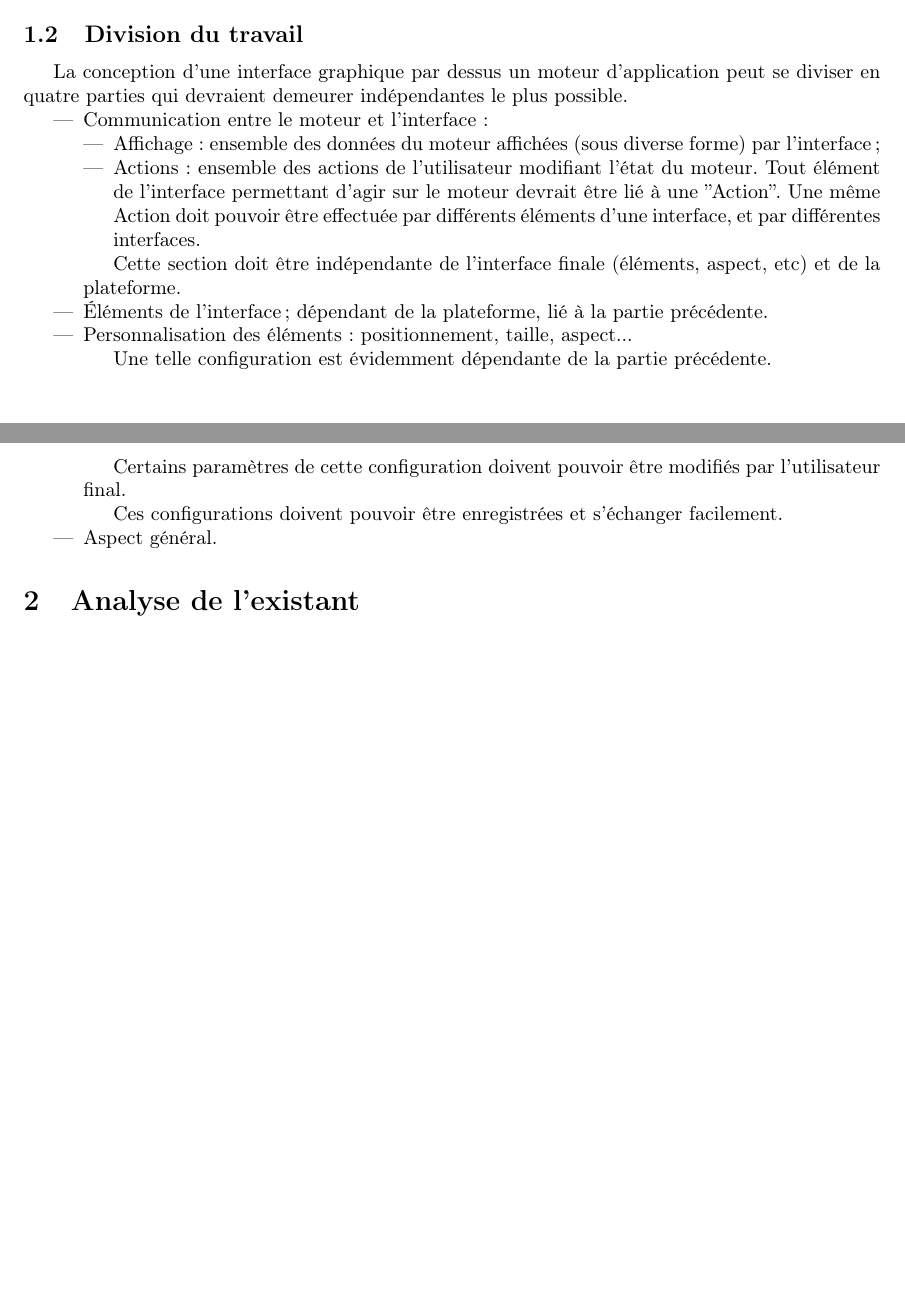
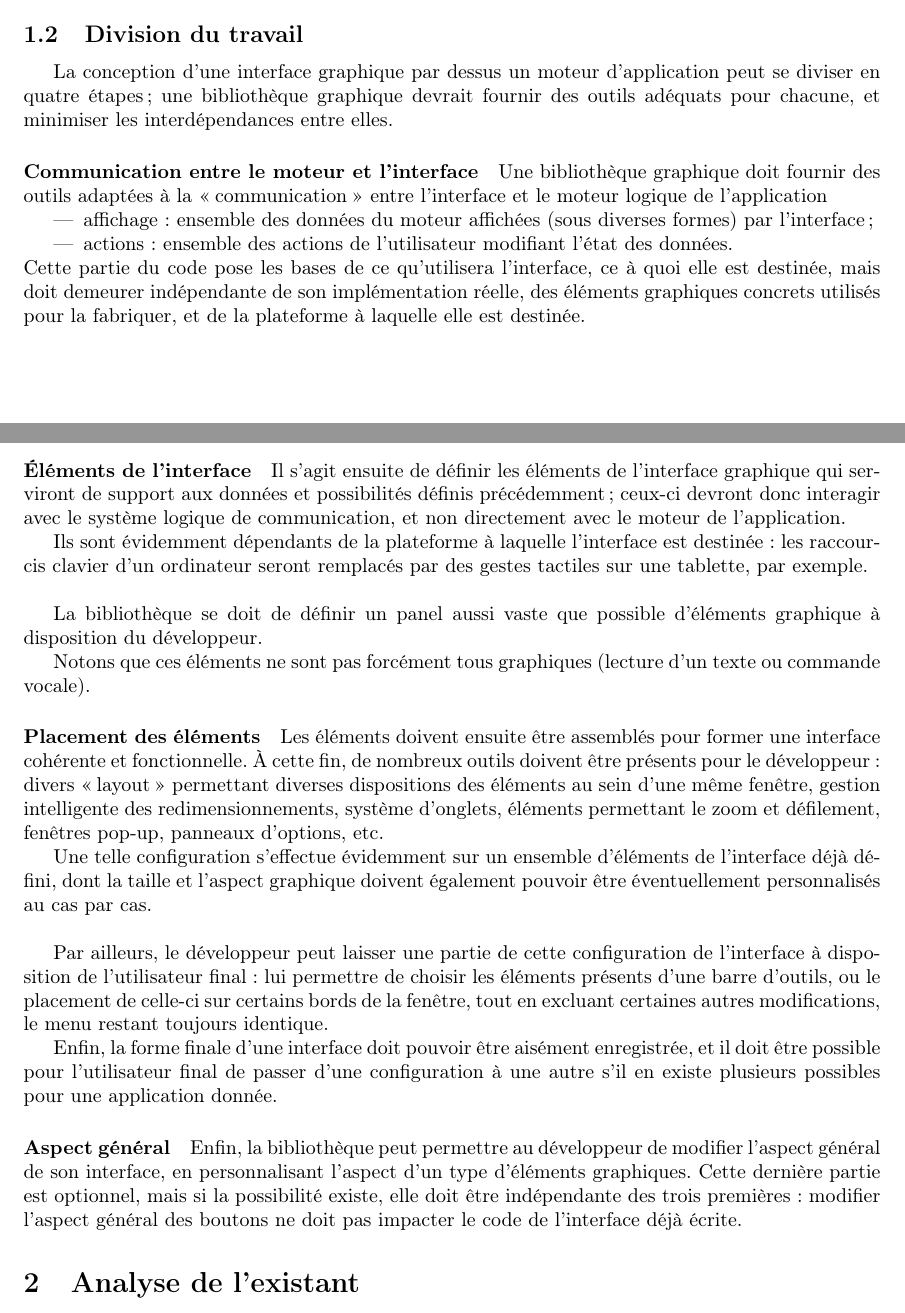
Before and after one commit to Wagyl/UInnov, a LaTeX document (rapport.tex): two parts of pages 2 and 3 of 5, joined at a grey line, cut so that both start at the same text, the shorter picture padded with empty space. Compiled offline with pdfLaTeX.

Commit message:
Réécriture de la division de la conception d'une interface en quatre étapes.

```diff
--- a/rapport.tex
+++ b/rapport.tex
@@ -2,7 +2,7 @@
 %% Do not edit unless you really know what you are doing.
 \documentclass[french]{article}
 \usepackage[T1]{fontenc}
-\usepackage[utf8]{luainputenc}
+\usepackage[utf8]{inputenc}
 \usepackage{geometry}
 \geometry{verbose}
 \usepackage{babel}
@@ -116,41 +116,81 @@ un exemple de ce principe.
 \subsection{Division du travail}
 
 La conception d'une interface graphique par dessus un moteur d'application
-peut se diviser en quatre parties qui devraient demeurer indépendantes
-le plus possible.
-\begin{itemize}
-\item Communication entre le moteur et l'interface :
-
-\begin{itemize}
-\item Affichage : ensemble des données du moteur affichées (sous diverse
-forme) par l'interface ;
-\item Actions : ensemble des actions de l'utilisateur modifiant l'état du
-moteur. Tout élément de l'interface permettant d'agir sur le moteur
-devrait être lié à une ''Action''. Une même Action doit pouvoir
-être effectuée par différents éléments d'une interface, et par différentes
-interfaces.
-\end{itemize}
-
-Cette section doit être indépendante de l'interface finale (éléments,
-aspect, etc) et de la plateforme.
-
-\item Éléments de l'interface ; dépendant de la plateforme, lié à la partie
-précédente.
-\item Personnalisation des éléments : positionnement, taille, aspect...
+peut se diviser en quatre étapes ; une bibliothèque graphique devrait
+fournir des outils adéquats pour chacune, et minimiser les interdépendances
+entre elles.
 
 
-Une telle configuration est évidemment dépendante de la partie précédente.
+\paragraph{Communication entre le moteur et l'interface}
+
+Une bibliothèque graphique doit fournir des outils adaptées à la \og communication \fg{}
+entre l'interface et le moteur logique de l'application
+\begin{itemize}
+\item affichage : ensemble des données du moteur affichées (sous diverses
+formes) par l'interface ;
+\item actions : ensemble des actions de l'utilisateur modifiant l'état des
+données.
+\end{itemize}
+Cette partie du code pose les bases de ce qu'utilisera l'interface,
+ce à quoi elle est destinée, mais doit demeurer indépendante de son
+implémentation réelle, des éléments graphiques concrets utilisés pour
+la fabriquer, et de la plateforme à laquelle elle est destinée.
 
 
-Certains paramètres de cette configuration doivent pouvoir être modifiés
-par l'utilisateur final.
+\paragraph{Éléments de l'interface}
+
+Il s'agit ensuite de définir les éléments de l'interface graphique
+qui serviront de support aux données et possibilités définis précédemment
+; ceux-ci devront donc interagir avec le système logique de communication,
+et non directement avec le moteur de l'application.
+
+Ils sont évidemment dépendants de la plateforme à laquelle l'interface
+est destinée : les raccourcis clavier d'un ordinateur seront remplacés
+par des gestes tactiles sur une tablette, par exemple.\\
 
 
-Ces configurations doivent pouvoir être enregistrées et s'échanger
-facilement.
+La bibliothèque se doit de définir un panel aussi vaste que possible
+d'éléments graphique à disposition du développeur.
 
-\item Aspect général.
-\end{itemize}
+Notons que ces éléments ne sont pas forcément tous graphiques (lecture
+d'un texte ou commande vocale).
+
+
+\paragraph{Placement des éléments}
+
+Les éléments doivent ensuite être assemblés pour former une interface
+cohérente et fonctionnelle. À cette fin, de nombreux outils doivent
+être présents pour le développeur : divers \og layout \fg{} permettant
+diverses dispositions des éléments au sein d'une même fenêtre, gestion
+intelligente des redimensionnements, système d'onglets, éléments permettant
+le zoom et défilement, fenêtres pop-up, panneaux d'options, etc.
+
+Une telle configuration s'effectue évidemment sur un ensemble d'éléments
+de l'interface déjà défini, dont la taille et l'aspect graphique doivent
+également pouvoir être éventuellement personnalisés au cas par cas.\\
+
+
+Par ailleurs, le développeur peut laisser une partie de cette configuration
+de l'interface à disposition de l'utilisateur final : lui permettre
+de choisir les éléments présents d'une barre d'outils, ou le placement
+de celle-ci sur certains bords de la fenêtre, tout en excluant certaines
+autres modifications, le menu restant toujours identique.
+
+Enfin, la forme finale d'une interface doit pouvoir être aisément
+enregistrée, et il doit être possible pour l'utilisateur final de
+passer d'une configuration à une autre s'il en existe plusieurs possibles
+pour une application donnée.
+
+
+\paragraph{Aspect général}
+
+Enfin, la bibliothèque peut permettre au développeur de modifier l'aspect
+général de son interface, en personnalisant l'aspect d'un type d'éléments
+graphiques. Cette dernière partie est optionnel, mais si la possibilité
+existe, elle doit être indépendante des trois premières : modifier
+l'aspect général des boutons ne doit pas impacter le code de l'interface
+déjà écrite.
+
 
 \section{Analyse de l'existant}
 
```
Also changed, not shown: rapport.pdf, 1 other file.
